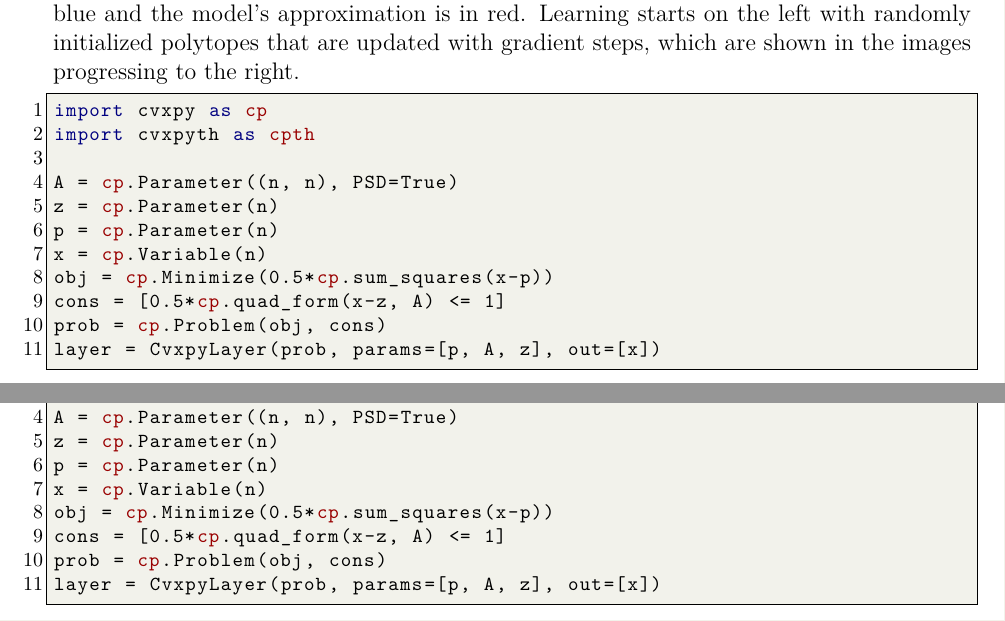
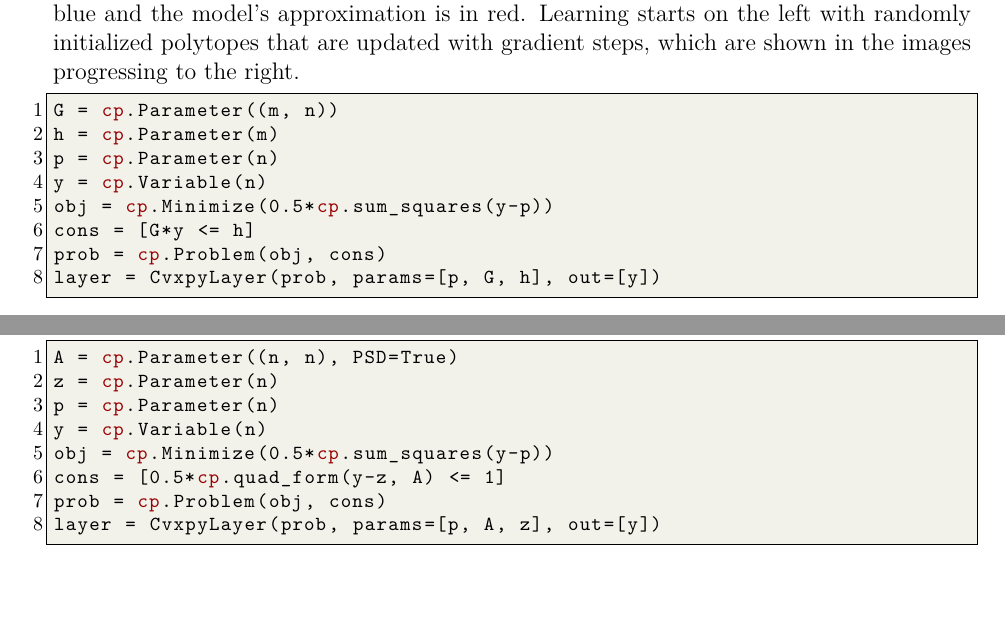
Before and after one commit to bamos/thesis, a LaTeX thesis (thesis.tex, which reads sections/cvxpyth.tex): two parts of pages 119 and 120 of 152, joined at a grey line, cut so that both start at the same text, the shorter picture padded with empty space. Compiled offline with XeLaTeX.

Commit message:
Last few tweaks.

```diff
--- a/sections/cvxpyth.tex
+++ b/sections/cvxpyth.tex
@@ -701,17 +701,14 @@
 which are shown in the images progressing to the right.
 
 \begin{lstlisting}
-import cvxpy as cp
-import cvxpyth as cpth
-
-A = cp.Parameter((n, n), PSD=True)
-z = cp.Parameter(n)
+G = cp.Parameter((m, n))
+h = cp.Parameter(m)
 p = cp.Parameter(n)
-x = cp.Variable(n)
-obj = cp.Minimize(0.5*cp.sum_squares(x-p))
-cons = [0.5*cp.quad_form(x-z, A) <= 1]
+y = cp.Variable(n)
+obj = cp.Minimize(0.5*cp.sum_squares(y-p))
+cons = [G*y <= h]
 prob = cp.Problem(obj, cons)
-layer = CvxpyLayer(prob, params=[p, A, z], out=[x])
+layer = CvxpyLayer(prob, params=[p, G, h], out=[y])
 \end{lstlisting}
 
 \begin{figure}[t]
@@ -757,11 +751,11 @@
 A = cp.Parameter((n, n), PSD=True)
 z = cp.Parameter(n)
 p = cp.Parameter(n)
-x = cp.Variable(n)
-obj = cp.Minimize(0.5*cp.sum_squares(x-p))
-cons = [0.5*cp.quad_form(x-z, A) <= 1]
+y = cp.Variable(n)
+obj = cp.Minimize(0.5*cp.sum_squares(y-p))
+cons = [0.5*cp.quad_form(y-z, A) <= 1]
 prob = cp.Problem(obj, cons)
-layer = CvxpyLayer(prob, params=[p, A, z], out=[x])
+layer = CvxpyLayer(prob, params=[p, A, z], out=[y])
 \end{lstlisting}
 
 \begin{figure}[t]
```
Also changed, not shown: refs.bib (+15 -0 lines), sections/background.tex (+5 -2 lines), sections/conclusions.tex (+3 -0 lines), thesis.tex (+1 -1 lines), README.md, sections/cvxpyth.tex (3 more changed lines).
